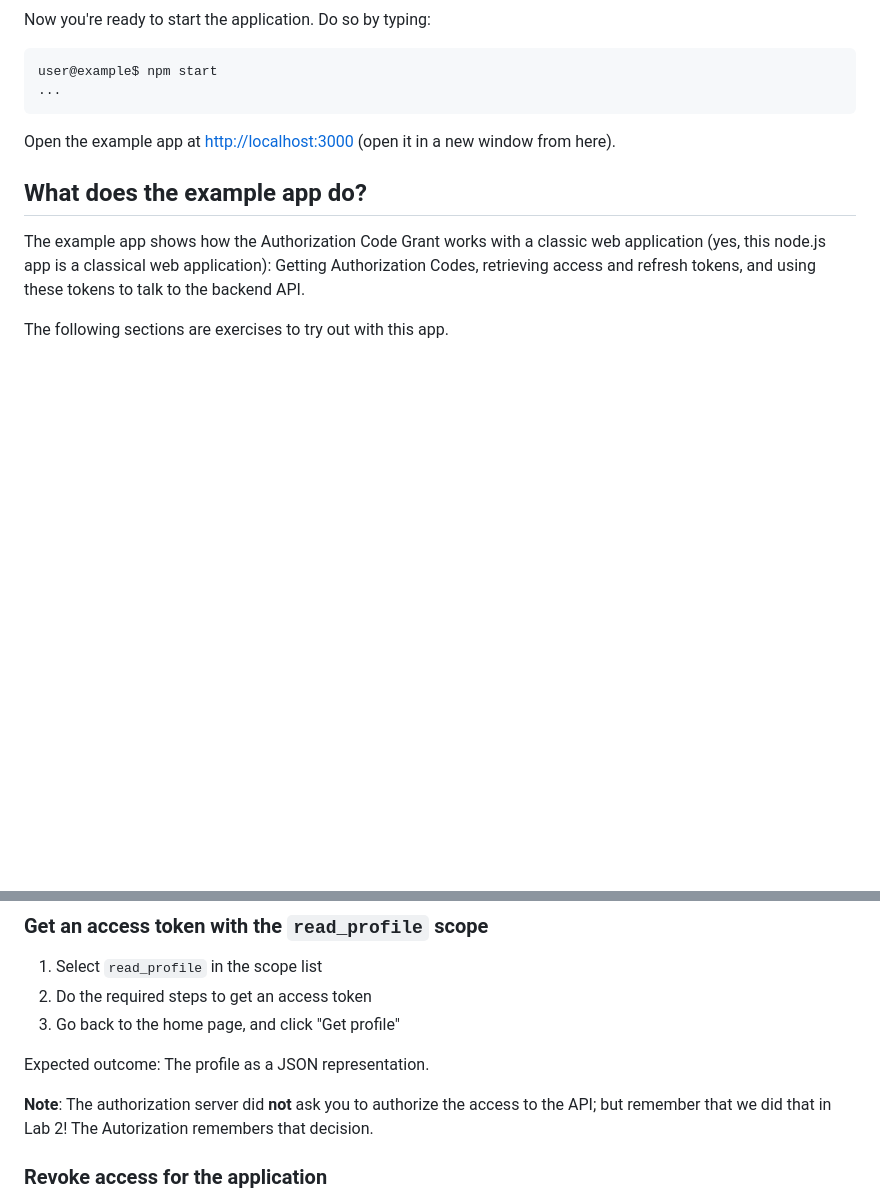
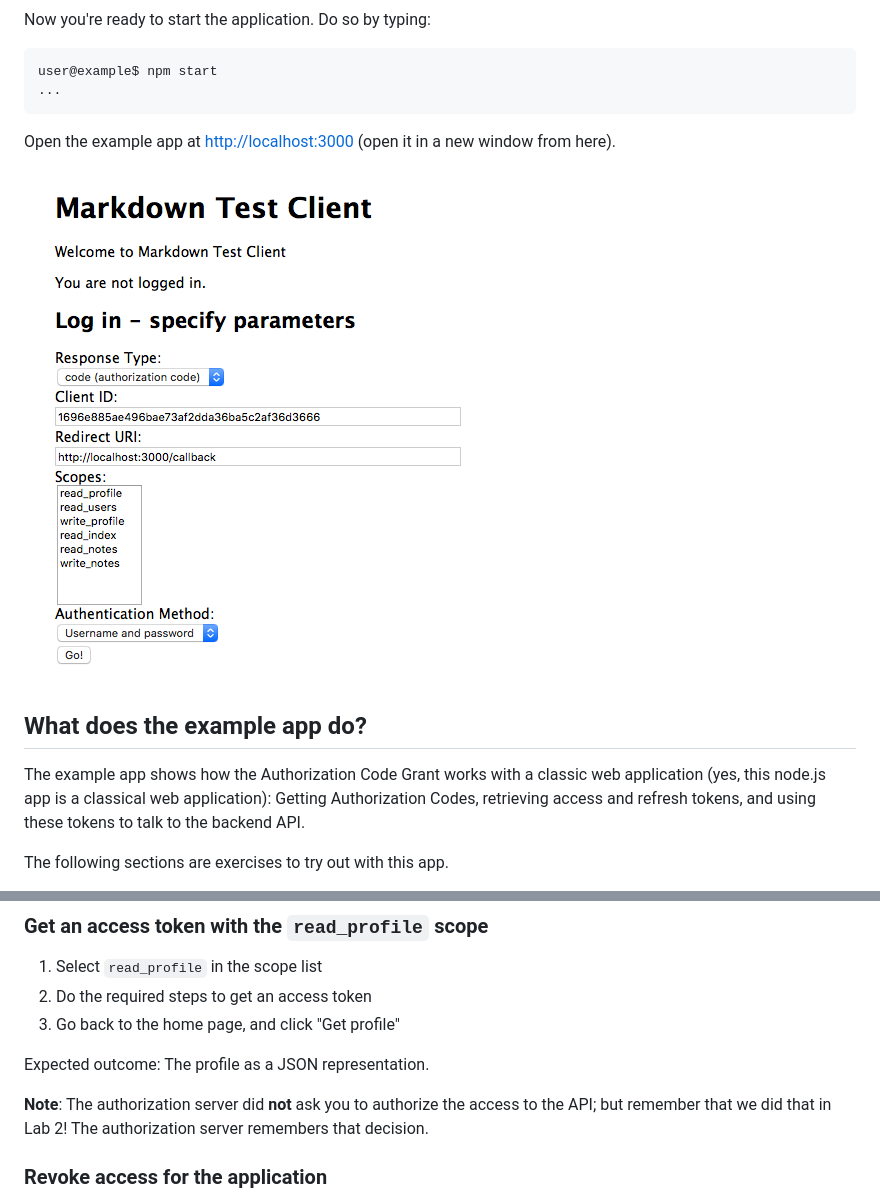
Before and after one commit to DonMartin76/oauth2-workshop, a Markdown page: lab3/README.md, 2 parts joined by grey strips. GitHub-like rendering; pictures changed too: lab3/images/markdown-test-client.png (added); blank space fills up the shorter version.

```diff
--- a/lab3/README.md
+++ b/lab3/README.md
@@ -46,6 +46,8 @@ user@example$ npm start
 
 Open the example app at [http://localhost:3000](http://localhost:3000) (open it in a new window from here).
 
+![Markdown Test Client](images/markdown-test-client.png)
+
 ## What does the example app do?
 
 The example app shows how the Authorization Code Grant works with a classic web application (yes, this node.js app is a classical web application): Getting Authorization Codes, retrieving access and refresh tokens, and using these tokens to talk to the backend API.
@@ -76,7 +78,7 @@ This is expected - we did not ask for a scope, and thus we didn't get any.
 
 Expected outcome: The profile as a JSON representation.
 
-**Note**: The authorization server did **not** ask you to authorize the access to the API; but remember that we did that in Lab 2! The Autorization remembers that decision.
+**Note**: The authorization server did **not** ask you to authorize the access to the API; but remember that we did that in Lab 2! The authorization server remembers that decision.
 
 ### Revoke access for the application
 
```
Also changed, not shown: README.md (+2 -2 lines), lab5/README.md (+1 -1 lines), 2 other files.
